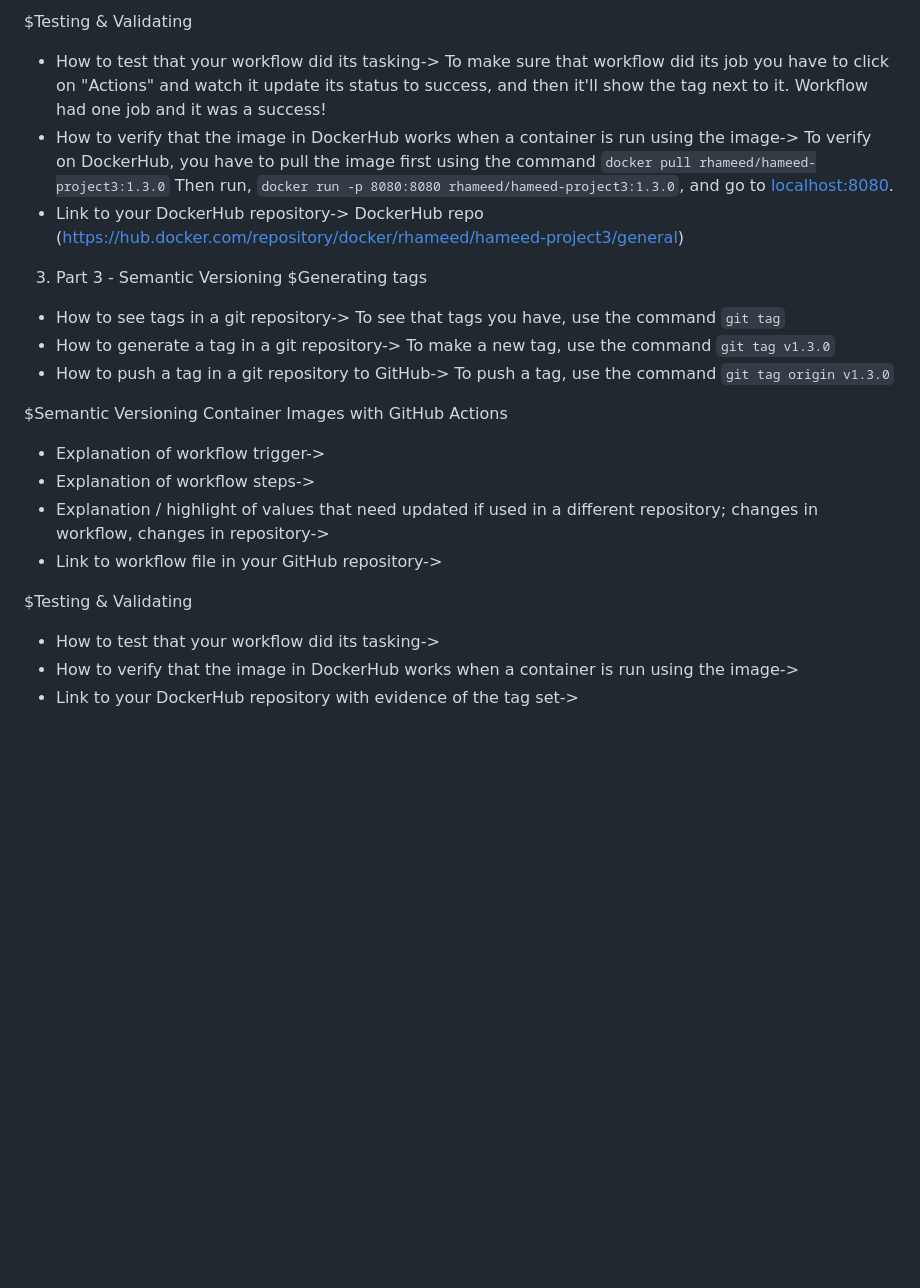
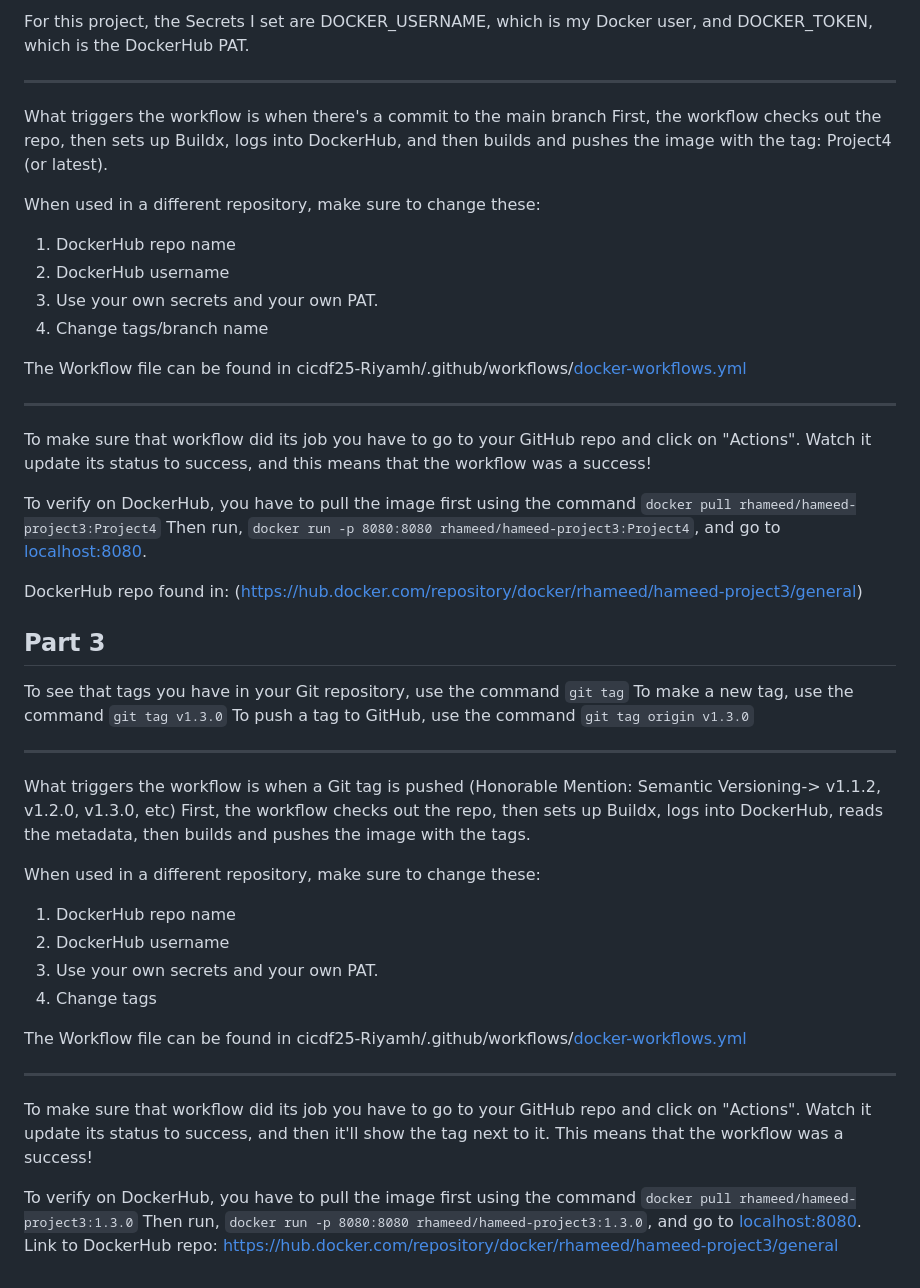
Before and after one commit to WSU-kduncan/cicdf25-Riyamh, a Markdown page: README-CI.md, the part around one of its changes. Drawn GitHub-style; blank space fills up the shorter version.

````diff
--- a/README-CI.md
+++ b/README-CI.md
@@ -32,23 +171,50 @@ $CI with GitHub Actions
 
-$Testing & Validating
- - How to test that your workflow did its tasking-> To make sure that workflow did its job you have to click on "Actions" and watch it update its status to success, and then it'll show the tag next to it. Workflow had one job and it was a success!
- - How to verify that the image in DockerHub works when a container is run using the image-> To verify on DockerHub, you have to pull the image first using the command ```docker pull rhameed/hameed-project3:1.3.0```
+For this project, the Secrets I set are DOCKER_USERNAME, which is my Docker user, and DOCKER_TOKEN, which is the DockerHub PAT.
+
+---
+
+What triggers the workflow is when there's a commit to the main branch
+First, the workflow checks out the repo, then sets up Buildx, logs into DockerHub, and then builds and pushes the image with the tag: Project4 (or latest).
+
+When used in a different repository, make sure to change these:
+1. DockerHub repo name
+2. DockerHub username
+3. Use your own secrets and your own PAT.
+4. Change tags/branch name
+
+The Workflow file can be found in cicdf25-Riyamh/.github/workflows/[docker-workflows.yml](https://github.com/WSU-kduncan/cicdf25-Riyamh/blob/main/.github/workflows/docker-workflows.yml)
+
+---
+
+To make sure that workflow did its job you have to go to your GitHub repo and click on "Actions". Watch it update its status to success, and this means that the workflow was a success!
+
+To verify on DockerHub, you have to pull the image first using the command ```docker pull rhameed/hameed-project3:Project4```
+Then run, ```docker run -p 8080:8080 rhameed/hameed-project3:Project4```, and go to [localhost:8080](http://localhost:8080).
+
+DockerHub repo found in:  (https://hub.docker.com/repository/docker/rhameed/hameed-project3/general)
+
+## Part 3
+To see that tags you have in your Git repository, use the command ```git tag```
+To make a new tag, use the command ```git tag v1.3.0```
+To push a tag to GitHub, use the command ```git tag origin v1.3.0```
+
+---
+
+What triggers the workflow is when a Git tag is pushed (Honorable Mention: Semantic Versioning-> v1.1.2, v1.2.0, v1.3.0, etc)
+First, the workflow checks out the repo, then sets up Buildx, logs into DockerHub, reads the metadata, then builds and pushes the image with the tags.
+
+When used in a different repository, make sure to change these:
+1. DockerHub repo name
+2. DockerHub username
+3. Use your own secrets and your own PAT.
+4. Change tags
+
+The Workflow file can be found in cicdf25-Riyamh/.github/workflows/[docker-workflows.yml](https://github.com/WSU-kduncan/cicdf25-Riyamh/blob/main/.github/workflows/docker-workflows.yml)
+
+---
+
+To make sure that workflow did its job you have to go to your GitHub repo and click on "Actions". Watch it update its status to success, and then it'll show the tag next to it. This means that the workflow was a success!
+
+To verify on DockerHub, you have to pull the image first using the command ```docker pull rhameed/hameed-project3:1.3.0```
 Then run, ```docker run -p 8080:8080 rhameed/hameed-project3:1.3.0```, and go to [localhost:8080](http://localhost:8080).
- - Link to your DockerHub repository-> DockerHub repo (https://hub.docker.com/repository/docker/rhameed/hameed-project3/general)
-
-3. Part 3 - Semantic Versioning
-$Generating tags
- - How to see tags in a git repository-> To see that tags you have, use the command ```git tag```
- - How to generate a tag in a git repository-> To make a new tag, use the command ```git tag v1.3.0```
- - How to push a tag in a git repository to GitHub-> To push a tag, use the command ```git tag origin v1.3.0```
-
-$Semantic Versioning Container Images with GitHub Actions
- - Explanation of workflow trigger->
- - Explanation of workflow steps->
- - Explanation / highlight of values that need updated if used in a different repository; changes in workflow, changes in repository->
- - Link to workflow file in your GitHub repository->
-
-$Testing & Validating
- - How to test that your workflow did its tasking->
- - How to verify that the image in DockerHub works when a container is run using the image->
- - Link to your DockerHub repository with evidence of the tag set->
+Link to DockerHub repo: https://hub.docker.com/repository/docker/rhameed/hameed-project3/general
````
Also changed, not shown: other parts of README-CI.md (+163 -24 lines).
